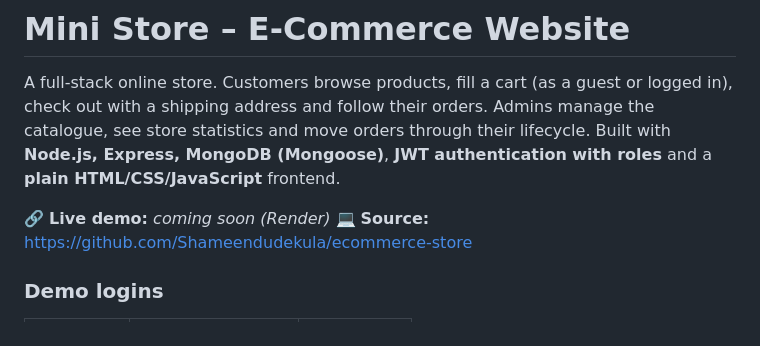
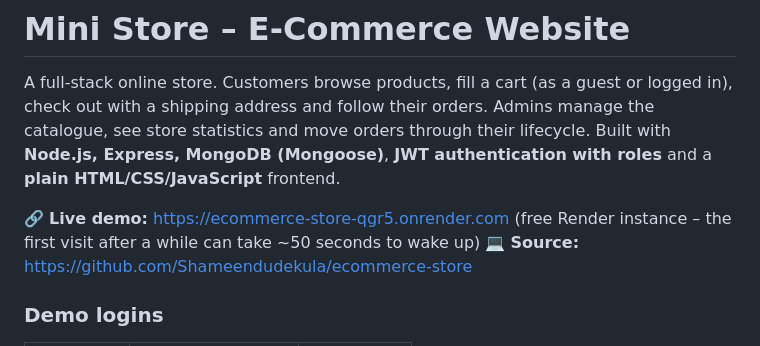
Before and after one commit to Shameendudekula/ecommerce-store, a Markdown page: README.md, the part around the change. Drawn GitHub-style.

Commit message:
Add live demo link to README
Co-Authored-By: Claude Opus 5.5 <noreply@anthropic.com>

```diff
--- a/README.md
+++ b/README.md
@@ -2,7 +2,7 @@
 
 A full-stack online store. Customers browse products, fill a cart (as a guest or logged in), check out with a shipping address and follow their orders. Admins manage the catalogue, see store statistics and move orders through their lifecycle. Built with **Node.js, Express, MongoDB (Mongoose)**, **JWT authentication with roles** and a **plain HTML/CSS/JavaScript** frontend.
 
-🔗 **Live demo:** _coming soon (Render)_
+🔗 **Live demo:** https://ecommerce-store-qgr5.onrender.com (free Render instance – the first visit after a while can take ~50 seconds to wake up)
 💻 **Source:** https://github.com/Shameendudekula/ecommerce-store
 
 ### Demo logins
```
